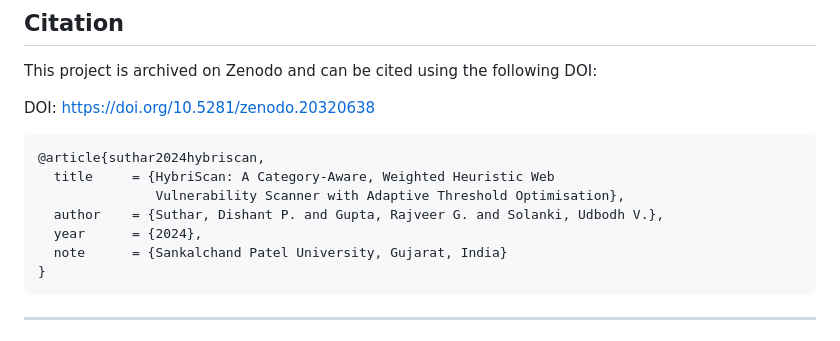
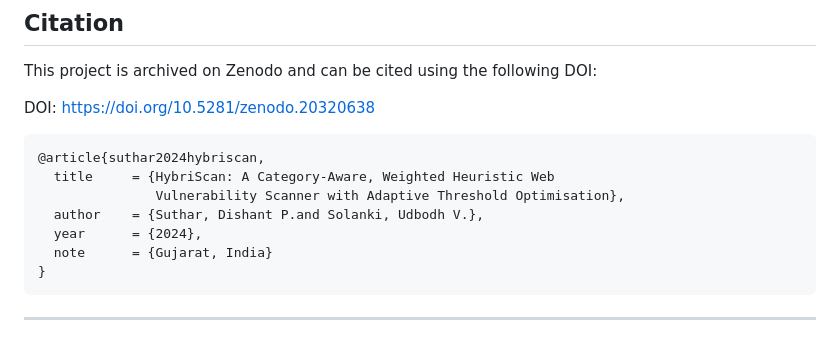
Before and after one commit to Anonymous-Artist/hybriscan, a Markdown page: README.md, the part around the change. Drawn GitHub-style.

Commit message:
Revise citation details in README
Updated author list and note in the citation.

````diff
--- a/README.md
+++ b/README.md
@@ -380,9 +380,9 @@ DOI: https://doi.org/10.5281/zenodo.20320638
 @article{suthar2024hybriscan,
   title     = {HybriScan: A Category-Aware, Weighted Heuristic Web
                Vulnerability Scanner with Adaptive Threshold Optimisation},
-  author    = {Suthar, Dishant P. and Gupta, Rajveer G. and Solanki, Udbodh V.},
+  author    = {Suthar, Dishant P.and Solanki, Udbodh V.},
   year      = {2024},
-  note      = {Sankalchand Patel University, Gujarat, India}
+  note      = {Gujarat, India}
 }
 ```
 
````
